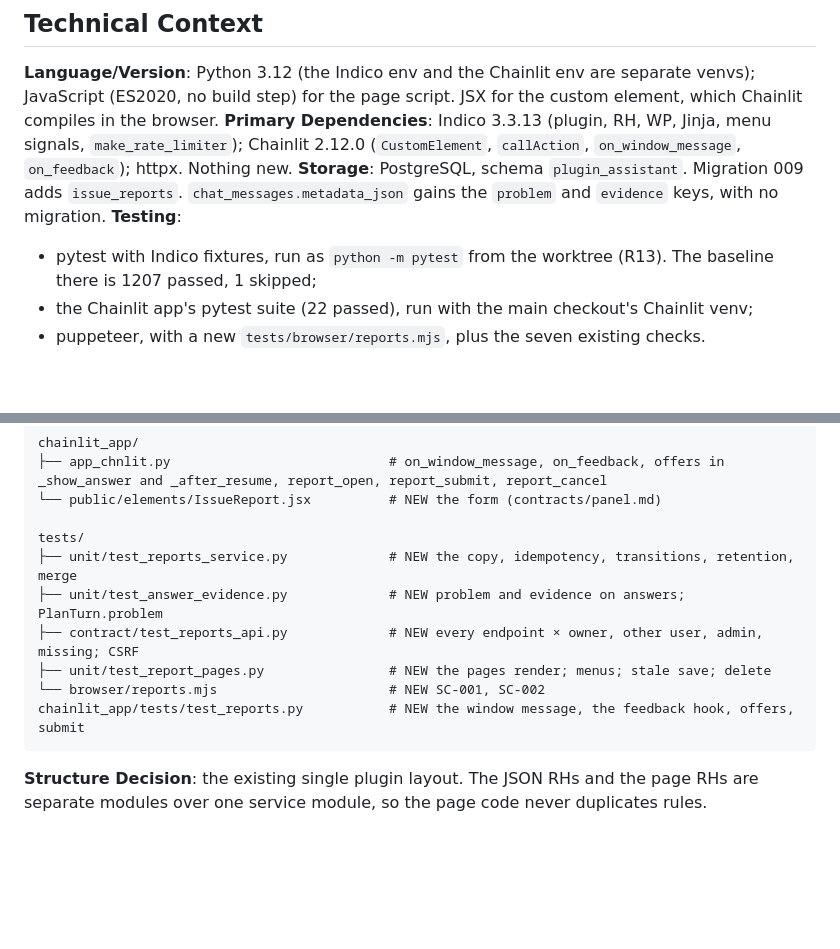
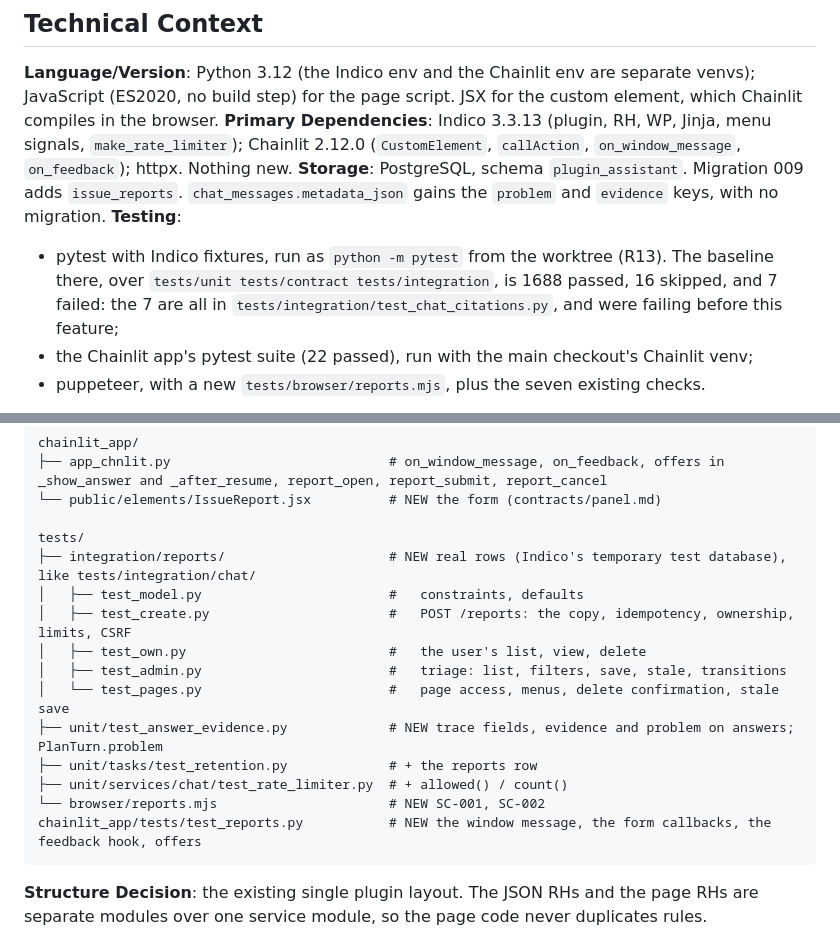
Before and after one commit to lucasflores/indico-assistant, a Markdown page: specs/021-issue-reports/plan.md, 2 parts joined by grey strips. Drawn GitHub-style; blank space fills up the shorter version.

````diff
--- a/specs/021-issue-reports/plan.md
+++ b/specs/021-issue-reports/plan.md
@@ -36,8 +36,9 @@ no build step) for the page script. JSX for the custom element, which Chainlit c
 gains the `problem` and `evidence` keys, with no migration.
 **Testing**:
 
-- pytest with Indico fixtures, run as `python -m pytest` from the worktree (R13). The baseline there is 1207
-  passed, 1 skipped;
+- pytest with Indico fixtures, run as `python -m pytest` from the worktree (R13). The baseline there, over
+  `tests/unit tests/contract tests/integration`, is 1688 passed, 16 skipped, and 7 failed: the 7 are all in
+  `tests/integration/test_chat_citations.py`, and were failing before this feature;
 - the Chainlit app's pytest suite (22 passed), run with the main checkout's Chainlit venv;
 - puppeteer, with a new `tests/browser/reports.mjs`, plus the seven existing checks.
 
@@ -126,12 +127,17 @@ chainlit_app/
 └── public/elements/IssueReport.jsx          # NEW the form (contracts/panel.md)
 
 tests/
-├── unit/test_reports_service.py             # NEW the copy, idempotency, transitions, retention, merge
-├── unit/test_answer_evidence.py             # NEW problem and evidence on answers; PlanTurn.problem
-├── contract/test_reports_api.py             # NEW every endpoint × owner, other user, admin, missing; CSRF
-├── unit/test_report_pages.py                # NEW the pages render; menus; stale save; delete
+├── integration/reports/                     # NEW real rows (Indico's temporary test database), like tests/integration/chat/
+│   ├── test_model.py                        #   constraints, defaults
+│   ├── test_create.py                       #   POST /reports: the copy, idempotency, ownership, limits, CSRF
+│   ├── test_own.py                          #   the user's list, view, delete
+│   ├── test_admin.py                        #   triage: list, filters, save, stale, transitions
+│   └── test_pages.py                        #   page access, menus, delete confirmation, stale save
+├── unit/test_answer_evidence.py             # NEW trace fields, evidence and problem on answers; PlanTurn.problem
+├── unit/tasks/test_retention.py             # + the reports row
+├── unit/services/chat/test_rate_limiter.py  # + allowed() / count()
 └── browser/reports.mjs                      # NEW SC-001, SC-002
-chainlit_app/tests/test_reports.py           # NEW the window message, the feedback hook, offers, submit
+chainlit_app/tests/test_reports.py           # NEW the window message, the form callbacks, the feedback hook, offers
 ```
 
 **Structure Decision**: the existing single plugin layout. The JSON RHs and the page RHs are separate modules
````
Also changed, not shown: specs/021-issue-reports/tasks.md (added, +489 -0 lines).
